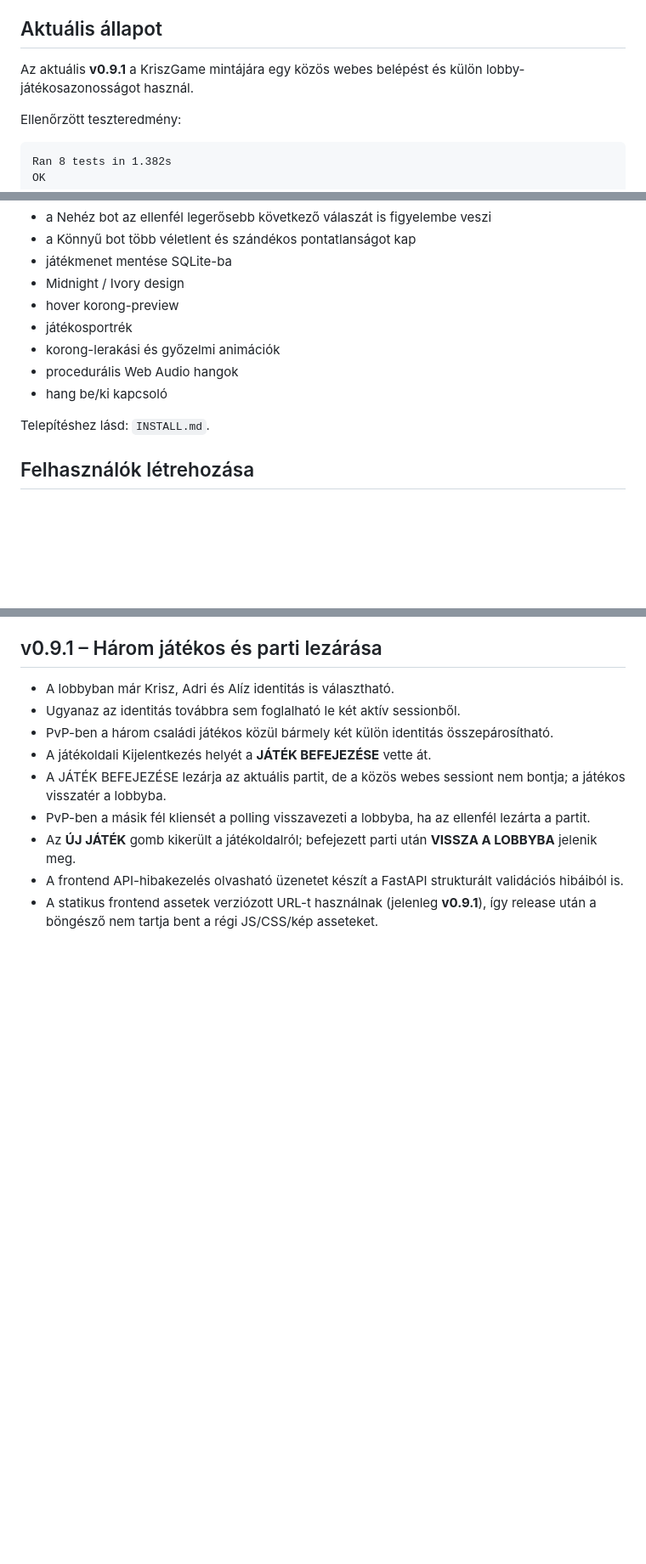
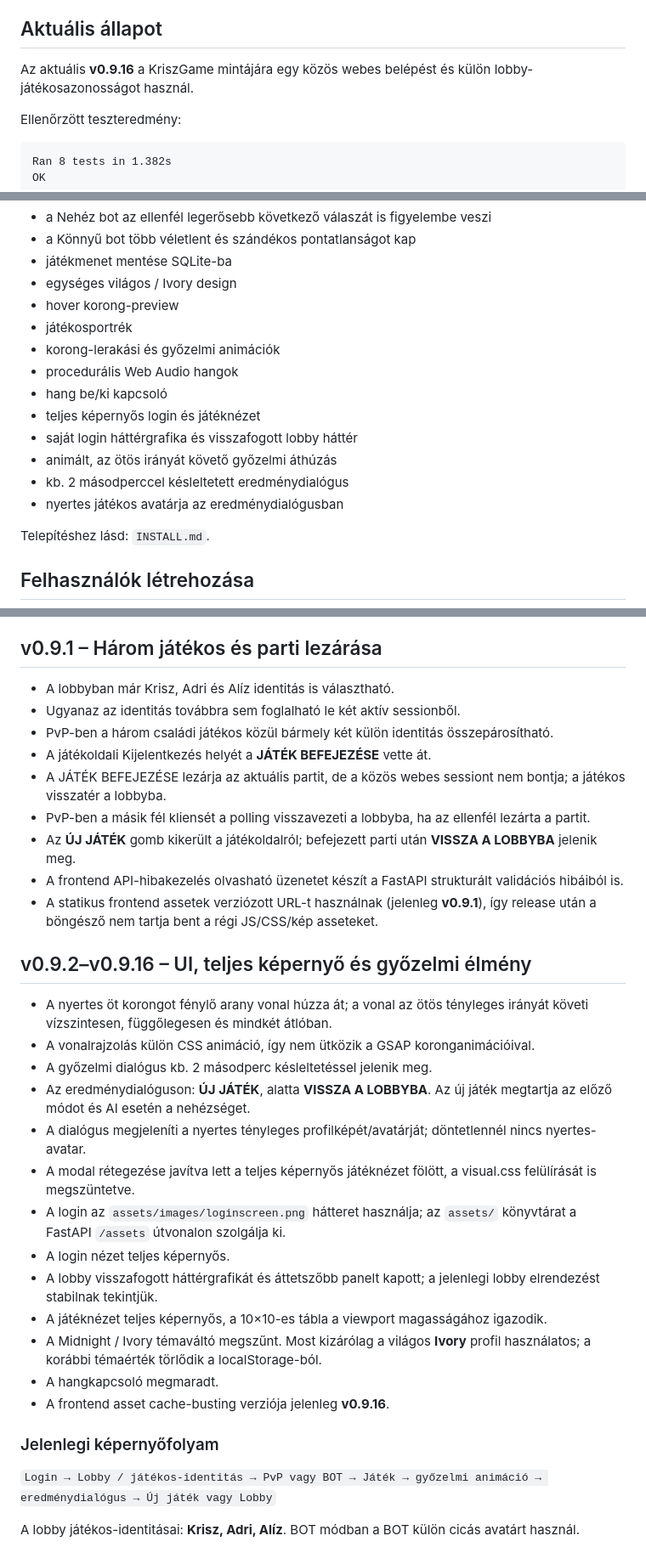
Before and after one commit to goli2hun/kriszotod-web, a Markdown page: README.md, 3 parts joined by grey strips. Shown at 85% size. Drawn GitHub-style; blank space fills up the shorter version.

Commit message:
docs: document v0.9.16 UI and victory flow

```diff
--- a/README.md
+++ b/README.md
@@ -14,7 +14,7 @@ A frontend szándékosan nem használ frameworköt. A játéklogika és az AI is
 
 ## Aktuális állapot
 
-Az aktuális **v0.9.1** a KriszGame mintájára egy közös webes belépést és külön lobby-játékosazonosságot használ.
+Az aktuális **v0.9.16** a KriszGame mintájára egy közös webes belépést és külön lobby-játékosazonosságot használ.
 
 Ellenőrzött teszteredmény:
 
@@ -45,12 +45,17 @@ A Windows alatt jelentkező SQLite temp-adatbázis zárolási hibát a központi
 - a Nehéz bot az ellenfél legerősebb következő válaszát is figyelembe veszi
 - a Könnyű bot több véletlent és szándékos pontatlanságot kap
 - játékmenet mentése SQLite-ba
-- Midnight / Ivory design
+- egységes világos / Ivory design
 - hover korong-preview
 - játékosportrék
 - korong-lerakási és győzelmi animációk
 - procedurális Web Audio hangok
 - hang be/ki kapcsoló
+- teljes képernyős login és játéknézet
+- saját login háttérgrafika és visszafogott lobby háttér
+- animált, az ötös irányát követő győzelmi áthúzás
+- kb. 2 másodperccel késleltetett eredménydialógus
+- nyertes játékos avatárja az eredménydialógusban
 
 Telepítéshez lásd: `INSTALL.md`.
 
@@ -163,3 +168,26 @@ PixiJS továbbra sincs a projektben; csak akkor kerülne be, ha egy későbbi k
 - Az **ÚJ JÁTÉK** gomb kikerült a játékoldalról; befejezett parti után **VISSZA A LOBBYBA** jelenik meg.
 - A frontend API-hibakezelés olvasható üzenetet készít a FastAPI strukturált validációs hibáiból is.
 - A statikus frontend assetek verziózott URL-t használnak (jelenleg **v0.9.1**), így release után a böngésző nem tartja bent a régi JS/CSS/kép asseteket.
+
+
+## v0.9.2–v0.9.16 – UI, teljes képernyő és győzelmi élmény
+
+- A nyertes öt korongot fénylő arany vonal húzza át; a vonal az ötös tényleges irányát követi vízszintesen, függőlegesen és mindkét átlóban.
+- A vonalrajzolás külön CSS animáció, így nem ütközik a GSAP koronganimációival.
+- A győzelmi dialógus kb. 2 másodperc késleltetéssel jelenik meg.
+- Az eredménydialóguson: **ÚJ JÁTÉK**, alatta **VISSZA A LOBBYBA**. Az új játék megtartja az előző módot és AI esetén a nehézséget.
+- A dialógus megjeleníti a nyertes tényleges profilképét/avatárját; döntetlennél nincs nyertes-avatar.
+- A modal rétegezése javítva lett a teljes képernyős játéknézet fölött, a visual.css felülírását is megszüntetve.
+- A login az `assets/images/loginscreen.png` hátteret használja; az `assets/` könyvtárat a FastAPI `/assets` útvonalon szolgálja ki.
+- A login nézet teljes képernyős.
+- A lobby visszafogott háttérgrafikát és áttetszőbb panelt kapott; a jelenlegi lobby elrendezést stabilnak tekintjük.
+- A játéknézet teljes képernyős, a 10×10-es tábla a viewport magasságához igazodik.
+- A Midnight / Ivory témaváltó megszűnt. Most kizárólag a világos **Ivory** profil használatos; a korábbi témaérték törlődik a localStorage-ból.
+- A hangkapcsoló megmaradt.
+- A frontend asset cache-busting verziója jelenleg **v0.9.16**.
+
+### Jelenlegi képernyőfolyam
+
+`Login → Lobby / játékos-identitás → PvP vagy BOT → Játék → győzelmi animáció → eredménydialógus → Új játék vagy Lobby`
+
+A lobby játékos-identitásai: **Krisz, Adri, Alíz**. BOT módban a BOT külön cicás avatárt használ.
```
